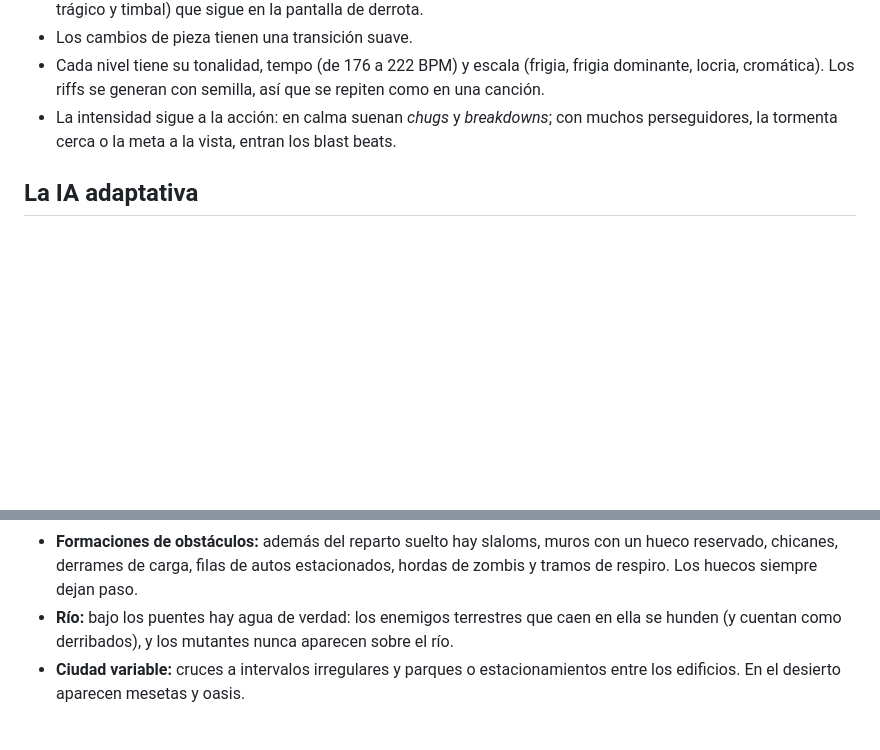
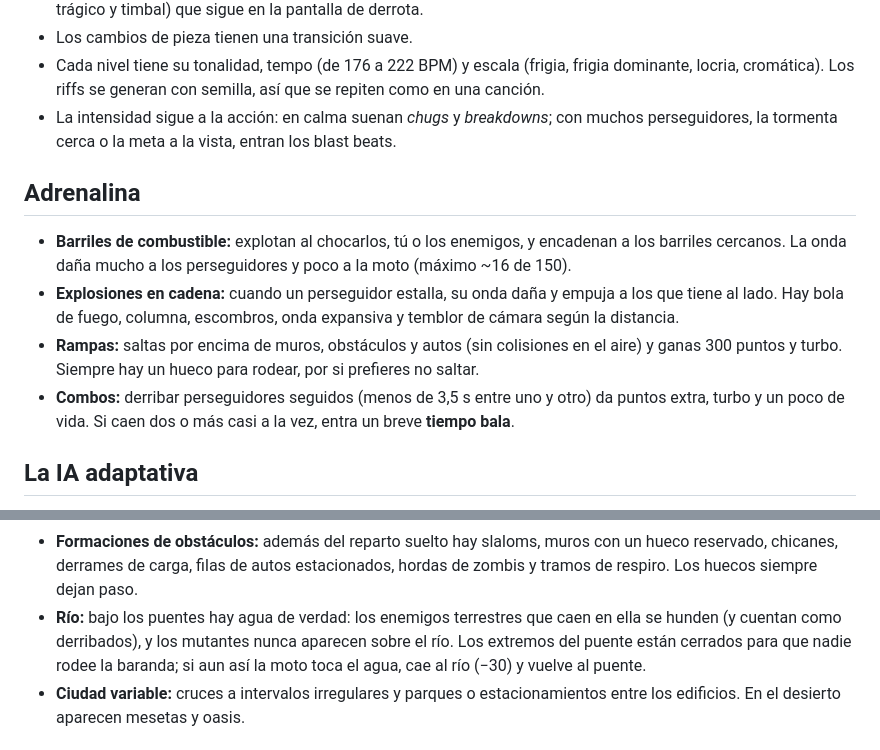
Before and after one commit to Andres-Maya/RaceRoberGame, a Markdown page: README.md, 2 parts joined by grey strips. Drawn GitHub-style; blank space fills up the shorter version.

Commit message:
Documentar la adrenalina, los barriles explosivos y las rampas

```diff
--- a/README.md
+++ b/README.md
@@ -66,6 +66,13 @@ La banda sonora es brutal death metal sintetizado en tiempo real con WebAudio (`
 - Cada nivel tiene su tonalidad, tempo (de 176 a 222 BPM) y escala (frigia, frigia dominante, locria, cromática). Los riffs se generan con semilla, así que se repiten como en una canción.
 - La intensidad sigue a la acción: en calma suenan *chugs* y *breakdowns*; con muchos perseguidores, la tormenta cerca o la meta a la vista, entran los blast beats.
 
+## Adrenalina
+
+- **Barriles de combustible:** explotan al chocarlos, tú o los enemigos, y encadenan a los barriles cercanos. La onda daña mucho a los perseguidores y poco a la moto (máximo ~16 de 150).
+- **Explosiones en cadena:** cuando un perseguidor estalla, su onda daña y empuja a los que tiene al lado. Hay bola de fuego, columna, escombros, onda expansiva y temblor de cámara según la distancia.
+- **Rampas:** saltas por encima de muros, obstáculos y autos (sin colisiones en el aire) y ganas 300 puntos y turbo. Siempre hay un hueco para rodear, por si prefieres no saltar.
+- **Combos:** derribar perseguidores seguidos (menos de 3,5 s entre uno y otro) da puntos extra, turbo y un poco de vida. Si caen dos o más casi a la vez, entra un breve **tiempo bala**.
+
 ## La IA adaptativa
 
 1. **`PerformanceTracker`** (`src/ai/PerformanceTracker.ts`) registra durante el nivel: choques, daño, obstáculos esquivados o golpeados, pasadas al límite, avance real (distancia por segundo), tiempo fuera de la vía o sobre aceite/arena, cambios de dirección y tiempo cerca del peligro (la tormenta o los perseguidores).
@@ -122,7 +129,7 @@ Notas técnicas:
 - **Mapa:** se genera por delante de los jugadores y se libera por detrás, lo que mantiene estable la cantidad de cuerpos físicos y mallas. Cada partida tiene un trazado distinto (frecuencias y amplitudes de curva aleatorias).
 - **Contenido diferido:** el paisaje se crea con anticipación, pero los obstáculos, el tráfico, los zombis y los retenes aparecen cuando la moto está a ~85 m. Así nada los choca antes de que llegues, y los autos de los cruces se programan para atravesarse justo delante de ti.
 - **Formaciones de obstáculos:** además del reparto suelto hay slaloms, muros con un hueco reservado, chicanes, derrames de carga, filas de autos estacionados, hordas de zombis y tramos de respiro. Los huecos siempre dejan paso.
-- **Río:** bajo los puentes hay agua de verdad: los enemigos terrestres que caen en ella se hunden (y cuentan como derribados), y los mutantes nunca aparecen sobre el río.
+- **Río:** bajo los puentes hay agua de verdad: los enemigos terrestres que caen en ella se hunden (y cuentan como derribados), y los mutantes nunca aparecen sobre el río. Los extremos del puente están cerrados para que nadie rodee la baranda; si aun así la moto toca el agua, cae al río (−30) y vuelve al puente.
 - **Ciudad variable:** cruces a intervalos irregulares y parques o estacionamientos entre los edificios. En el desierto aparecen mesetas y oasis.
 
 ## Próximos pasos sugeridos
```
